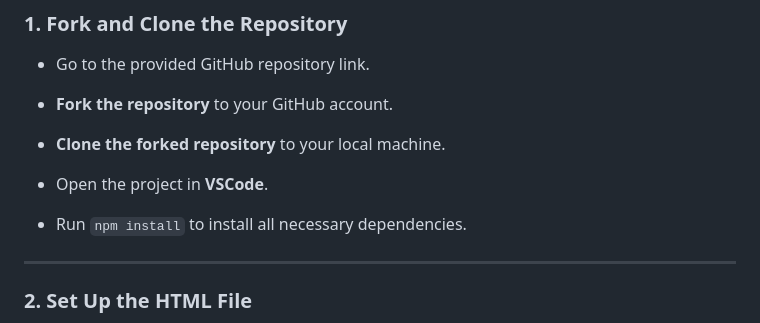
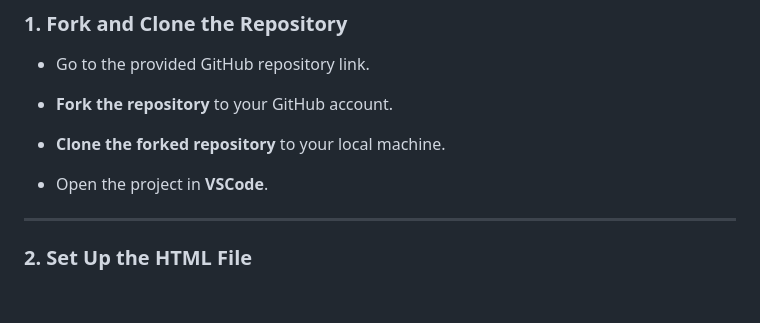
Before and after one commit to walbeck85/technical-lesson-asynchronous-javascript, a Markdown page: readme.md, the part around the change. GitHub-like rendering; blank space fills up the shorter version.

Commit message:
Update readme.md
nothing to NPM install.

```diff
--- a/readme.md
+++ b/readme.md
@@ -38,7 +38,6 @@ You are a developer working on a user management tool for a company. The tool ne
 
 - Open the project in **VSCode**.
 
-- Run `npm install` to install all necessary dependencies.
 
 
 
```
